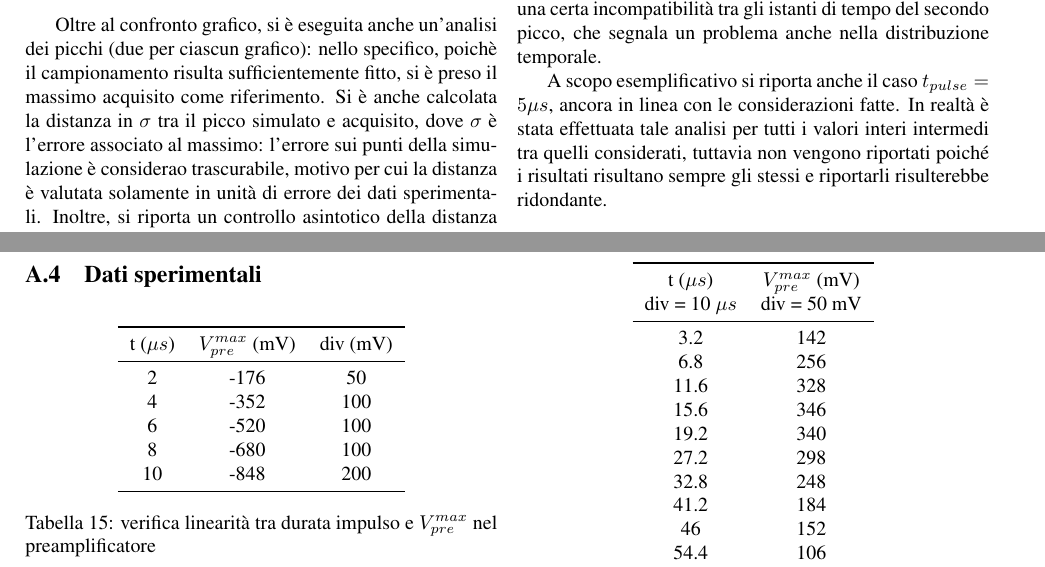
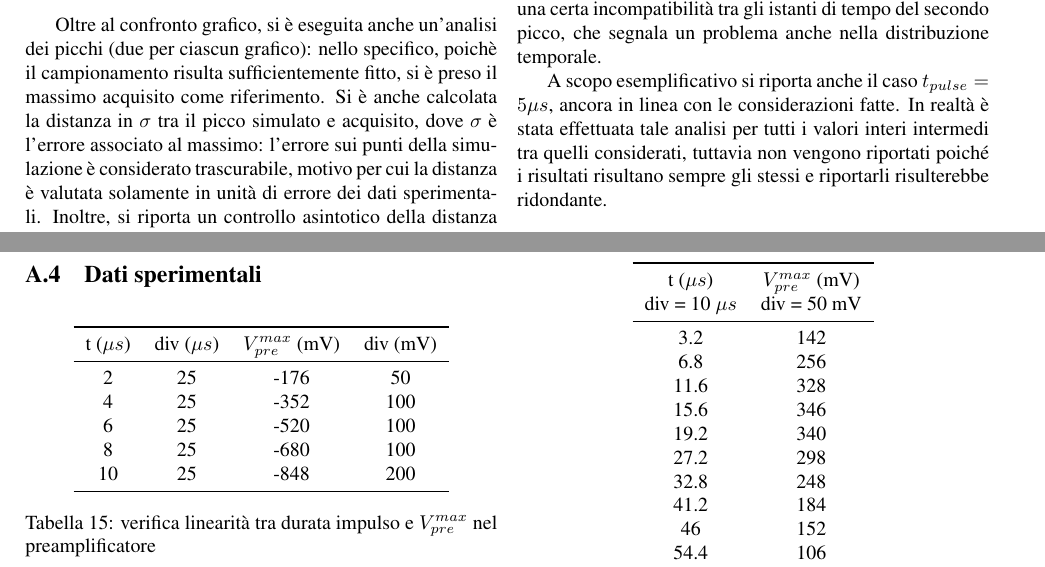
Before and after one commit to aidinattar/RelazioneCatenaElettronica, a LaTeX document (relazione.tex): two parts of pages 11 and 13 of 13, joined at a grey line, cut so that both start at the same text. Compiled offline with pdfLaTeX.

Commit message:
ultima versione

```diff
--- a/relazione.tex
+++ b/relazione.tex
@@ -901,7 +901,7 @@ presenta un delay temporale nell'acquisizione che ostacola un corretto allineame
 Oltre al confronto grafico, si è eseguita anche un'analisi dei picchi (due per ciascun grafico): nello specifico, poichè il campionamento risulta sufficientemente fitto, si è preso il massimo
 acquisito come riferimento. Si è anche calcolata la distanza in
 $\sigma$ tra il picco simulato e acquisito, dove $\sigma$ è l'errore associato al massimo: l'errore sui punti della simulazione
-è considerao trascurabile, motivo per cui la distanza è valutata solamente in unità di errore dei dati sperimentali.
+è considerato trascurabile, motivo per cui la distanza è valutata solamente in unità di errore dei dati sperimentali.
 Inoltre, si riporta un controllo asintotico della distanza in forma di compatibilità tra le code delle due forme d'onda, per verificare che queste
 si adagino correttamente allo zero: in particolare si è scelto un intervallo di tempo appena precedente all'innalzamento del secondo picco e si è eseguita la media
 pesata tra i valori di tensione associati agli estremi di tale intervallo, con errore fornito dall'errore della media pesata. Nel caso della forma simulata, priva di
@@ -1066,15 +1066,15 @@ per il valore di $t$ di Student l'ipotesi di non correlazione è stata rifiutata
 
 \begin{table}[H]
     \centering
-    \begin{tabular}{ccc}
+    \begin{tabular}{cccc}
         \toprule
-        t ($\mu s$) & $V_{pre}^{max}$ (mV) & div (mV) \\
+        t ($\mu s$) & div ($\mu s$) & $V_{pre}^{max}$ (mV) & div (mV) \\
         \midrule
-        2 & -176 & 50 \\
-        4 & -352 & 100 \\
-        6 & -520 & 100 \\
-        8 & -680 & 100 \\
-        10 & -848 & 200 \\
+        2		&	25	&	-176	&	50	\\
+        4		&	25	&	-352	&	100	\\
+        6		&	25	&	-520	&	100	\\
+        8		&	25	&	-680	&	100	\\
+        10		&	25	&	-848	&	200	\\
         \bottomrule
     \end{tabular}
     \caption{verifica linearità tra durata impulso e $V_{pre}^{max}$ nel preamplificatore}
```
Also changed, not shown: relazione.tex (2 more changed lines).
